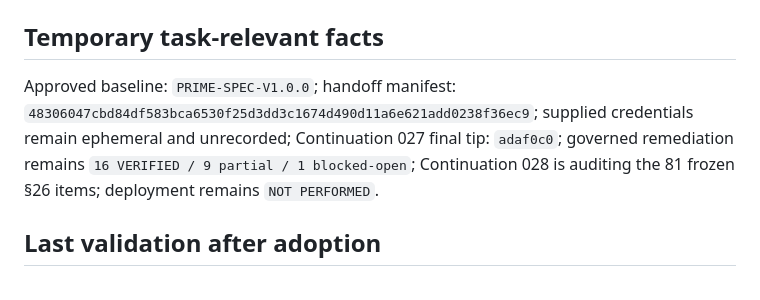
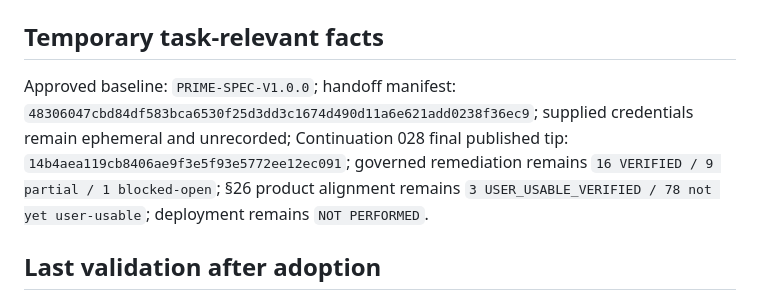
Before and after one commit to SketchOTP/ANIMUS_PRIME, a Markdown page: .agent/CURRENT.md, the part around one of its changes. Drawn GitHub-style.

Commit message:
docs: close continuation 028 publication state

```diff
--- a/.agent/CURRENT.md
+++ b/.agent/CURRENT.md
@@ -18,7 +18,7 @@
 
 ## Temporary task-relevant facts
 
-Approved baseline: `PRIME-SPEC-V1.0.0`; handoff manifest: `48306047cbd84df583bca6530f25d3dd3c1674d490d11a6e621add0238f36ec9`; supplied credentials remain ephemeral and unrecorded; Continuation 027 final tip: `adaf0c0`; governed remediation remains `16 VERIFIED / 9 partial / 1 blocked-open`; Continuation 028 is auditing the 81 frozen §26 items; deployment remains `NOT PERFORMED`.
+Approved baseline: `PRIME-SPEC-V1.0.0`; handoff manifest: `48306047cbd84df583bca6530f25d3dd3c1674d490d11a6e621add0238f36ec9`; supplied credentials remain ephemeral and unrecorded; Continuation 028 final published tip: `14b4aea119cb8406ae9f3e5f93e5772ee12ec091`; governed remediation remains `16 VERIFIED / 9 partial / 1 blocked-open`; §26 product alignment remains `3 USER_USABLE_VERIFIED / 78 not yet user-usable`; deployment remains `NOT PERFORMED`.
 
 ## Last validation after adoption
 
```
Also changed, not shown: other parts of .agent/CURRENT.md (+1 -1 lines).
